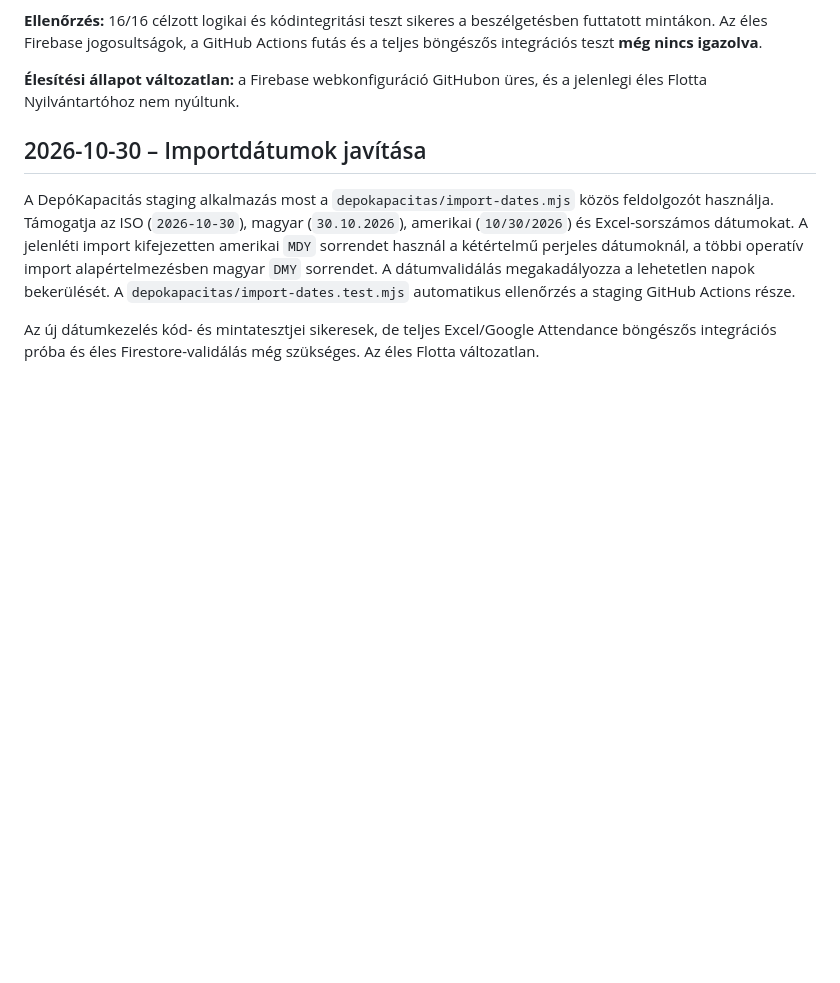
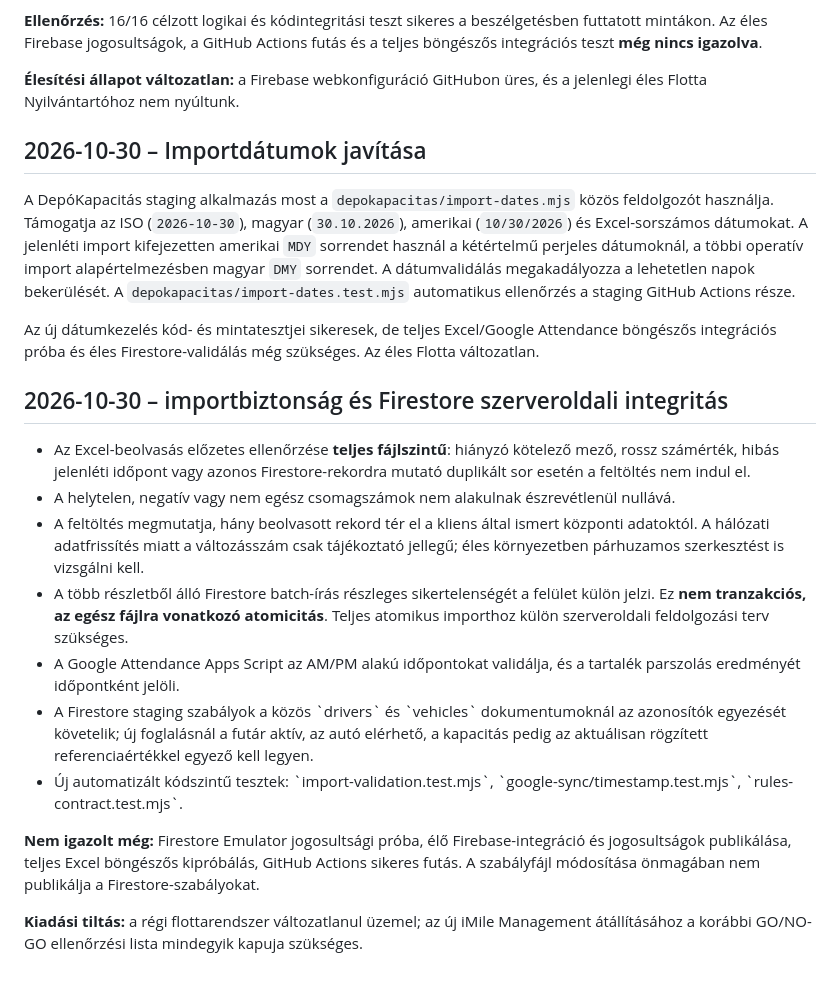
Before and after one commit to gwkq45tyzn-ctrl/flotta-nyilvantarto, a Markdown page: staging/imile-management/ARCHITEKTURA_ES_ELESITES.md, the part around the change. GitHub-like rendering; blank space fills up the shorter version.

Commit message:
Document import validation, server-side booking rules and release blockers

```diff
--- a/staging/imile-management/ARCHITEKTURA_ES_ELESITES.md
+++ b/staging/imile-management/ARCHITEKTURA_ES_ELESITES.md
@@ -89,3 +89,18 @@ A `depokapacitas/capacity-eligibility.mjs` megvizsgálja a futár és jármű k
 A DepóKapacitás staging alkalmazás most a `depokapacitas/import-dates.mjs` közös feldolgozót használja. Támogatja az ISO (`2026-10-30`), magyar (`30.10.2026`), amerikai (`10/30/2026`) és Excel-sorszámos dátumokat. A jelenléti import kifejezetten amerikai `MDY` sorrendet használ a kétértelmű perjeles dátumoknál, a többi operatív import alapértelmezésben magyar `DMY` sorrendet. A dátumvalidálás megakadályozza a lehetetlen napok bekerülését. A `depokapacitas/import-dates.test.mjs` automatikus ellenőrzés a staging GitHub Actions része.
 
 Az új dátumkezelés kód- és mintatesztjei sikeresek, de teljes Excel/Google Attendance böngészős integrációs próba és éles Firestore-validálás még szükséges. Az éles Flotta változatlan.
+
+
+## 2026-10-30 – importbiztonság és Firestore szerveroldali integritás
+
+- Az Excel-beolvasás előzetes ellenőrzése **teljes fájlszintű**: hiányzó kötelező mező, rossz számérték, hibás jelenléti időpont vagy azonos Firestore-rekordra mutató duplikált sor esetén a feltöltés nem indul el.
+- A helytelen, negatív vagy nem egész csomagszámok nem alakulnak észrevétlenül nullává.
+- A feltöltés megmutatja, hány beolvasott rekord tér el a kliens által ismert központi adatoktól. A hálózati adatfrissítés miatt a változásszám csak tájékoztató jellegű; éles környezetben párhuzamos szerkesztést is vizsgálni kell.
+- A több részletből álló Firestore batch-írás részleges sikertelenségét a felület külön jelzi. Ez **nem tranzakciós, az egész fájlra vonatkozó atomicitás**. Teljes atomikus importhoz külön szerveroldali feldolgozási terv szükséges.
+- A Google Attendance Apps Script az AM/PM alakú időpontokat validálja, és a tartalék parszolás eredményét időpontként jelöli.
+- A Firestore staging szabályok a közös \`drivers\` és \`vehicles\` dokumentumoknál az azonosítók egyezését követelik; új foglalásnál a futár aktív, az autó elérhető, a kapacitás pedig az aktuálisan rögzített referenciaértékkel egyező kell legyen.
+- Új automatizált kódszintű tesztek: \`import-validation.test.mjs\`, \`google-sync/timestamp.test.mjs\`, \`rules-contract.test.mjs\`.
+
+**Nem igazolt még:** Firestore Emulator jogosultsági próba, élő Firebase-integráció és jogosultságok publikálása, teljes Excel böngészős kipróbálás, GitHub Actions sikeres futás. A szabályfájl módosítása önmagában nem publikálja a Firestore-szabályokat.
+
+**Kiadási tiltás:** a régi flottarendszer változatlanul üzemel; az új iMile Management átállításához a korábbi GO/NO-GO ellenőrzési lista mindegyik kapuja szükséges.
```
